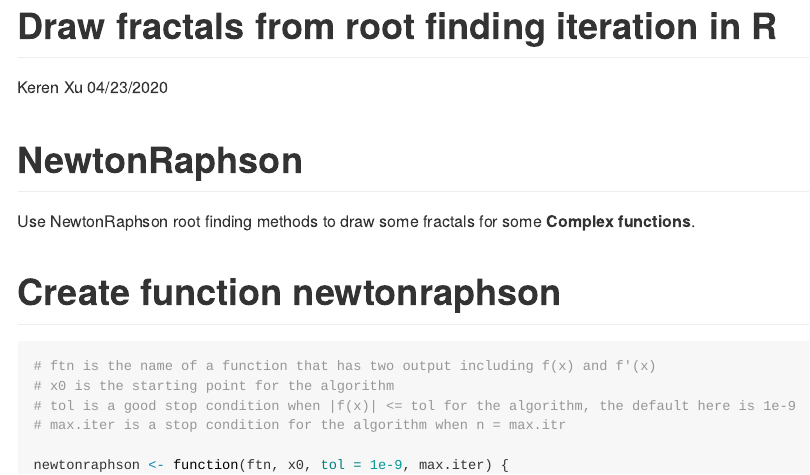
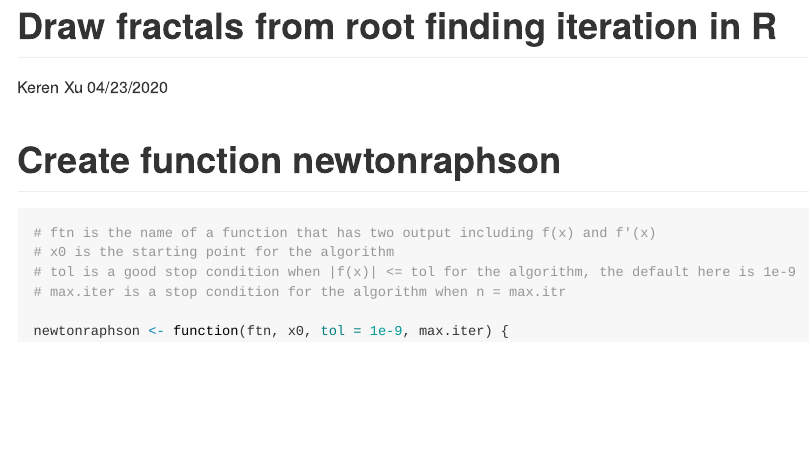
Before and after one commit to XUKEREN/draw-fractals-from-root-finding-iteration-in-R, an R Markdown document (gallery.Rmd): the page in a window 1100 px wide, from its top. Rendered offline with R 4.5, knitr and Pandoc, with nearby package versions; some code elsewhere in the file could not run offline; long lines of code are wrapped.

````diff
--- a/README.Rmd
+++ b/gallery.Rmd
@@ -18,9 +18,6 @@
 library(wesanderson)
 ```
 
-# NewtonRaphson
-
-Use NewtonRaphson root finding methods to draw some fractals for some **Complex functions**.
 
 # Create function newtonraphson
 ```{r}
````
